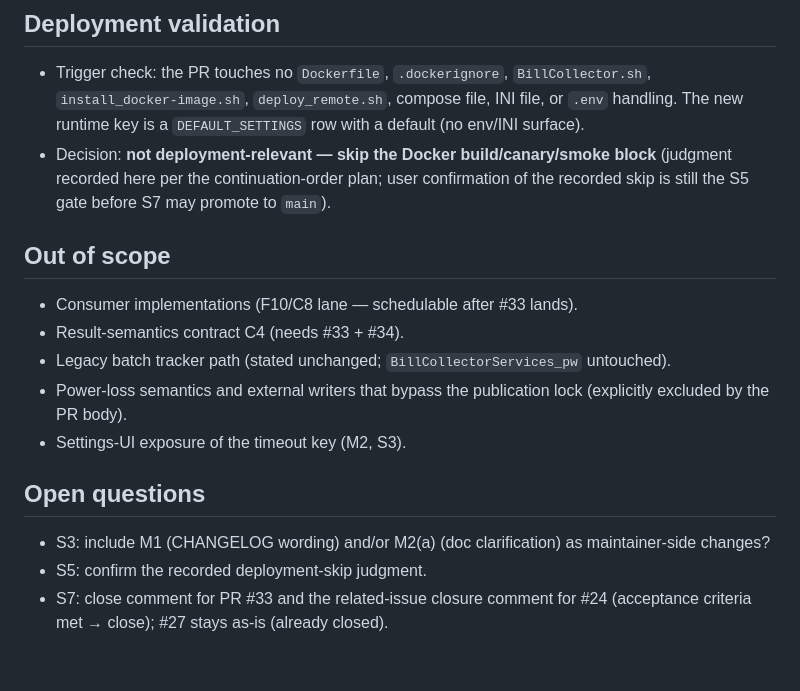
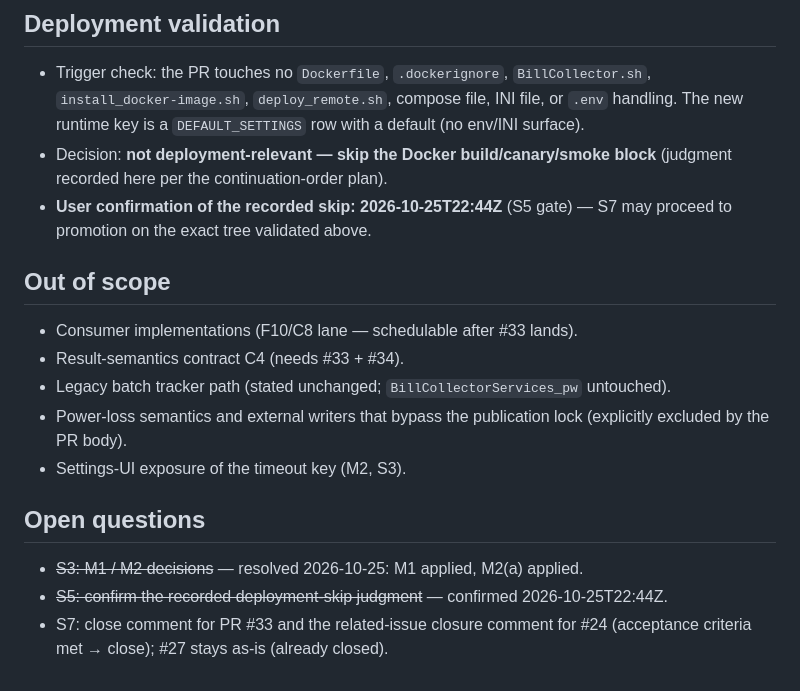
Before and after one commit to s-t-e-f-a-n/BillCollector, a Markdown page: .kilo/plans/1792965931629-pr33-download-crash-recovery-review.md, the part around one of its changes. GitHub-like rendering.

```diff
--- a/.kilo/plans/1792965931629-pr33-download-crash-recovery-review.md
+++ b/.kilo/plans/1792965931629-pr33-download-crash-recovery-review.md
@@ -241,9 +276,9 @@ integrated dev tree:
   file, INI file, or `.env` handling. The new runtime key is a
   `DEFAULT_SETTINGS` row with a default (no env/INI surface).
 - Decision: **not deployment-relevant — skip the Docker build/canary/smoke
-  block** (judgment recorded here per the continuation-order plan; user
-  confirmation of the recorded skip is still the S5 gate before S7 may
-  promote to `main`).
+  block** (judgment recorded here per the continuation-order plan).
+- **User confirmation of the recorded skip: 2026-10-25T22:44Z** (S5 gate) —
+  S7 may proceed to promotion on the exact tree validated above.
 
 ## Out of scope
 
@@ -257,8 +292,8 @@ integrated dev tree:
 
 ## Open questions
 
-- S3: include M1 (CHANGELOG wording) and/or M2(a) (doc clarification) as
-  maintainer-side changes?
-- S5: confirm the recorded deployment-skip judgment.
+- ~~S3: M1 / M2 decisions~~ — resolved 2026-10-25: M1 applied, M2(a) applied.
+- ~~S5: confirm the recorded deployment-skip judgment~~ — confirmed
+  2026-10-25T22:44Z.
 - S7: close comment for PR #33 and the related-issue closure comment for #24
   (acceptance criteria met → close); #27 stays as-is (already closed).
```
Also changed, not shown: other parts of .kilo/plans/1792965931629-pr33-download-crash-recovery-review.md (+40 -5 lines).
